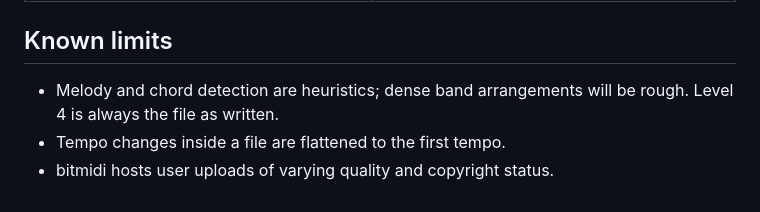
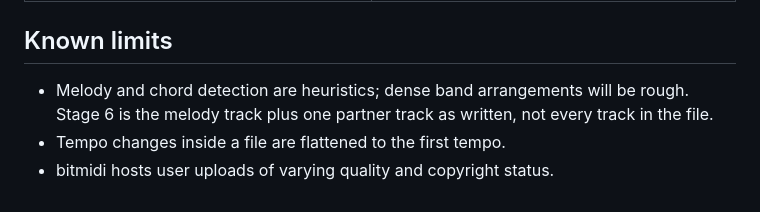
Before and after one commit to ahmad-luqman/piano-sheet-generator, a Markdown page: README.md, the part around the change. Drawn GitHub-style.

Commit message:
docs: known-limits line for stage 6
Co-Authored-By: Claude Fable 5.1 <noreply@anthropic.com>
Claude-Session: https://claude.ai/code/session_019sVYZeDj6BGXLKwmBQZm7i

```diff
--- a/README.md
+++ b/README.md
@@ -59,7 +59,7 @@ making yourself:
 
 ## Known limits
 
-- Melody and chord detection are heuristics; dense band arrangements will be rough. Level 4 is
-  always the file as written.
+- Melody and chord detection are heuristics; dense band arrangements will be rough. Stage 6 is
+  the melody track plus one partner track as written, not every track in the file.
 - Tempo changes inside a file are flattened to the first tempo.
 - bitmidi hosts user uploads of varying quality and copyright status.
```
